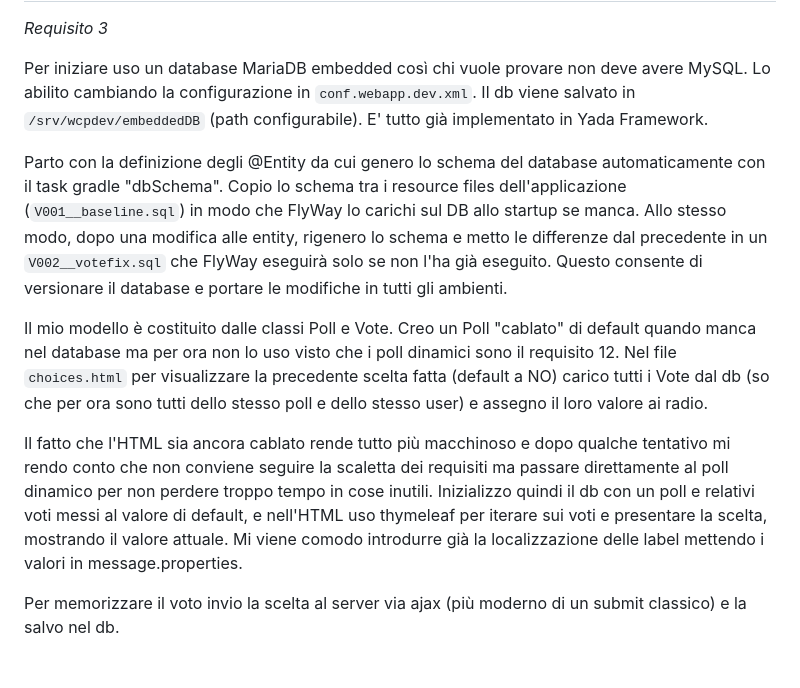
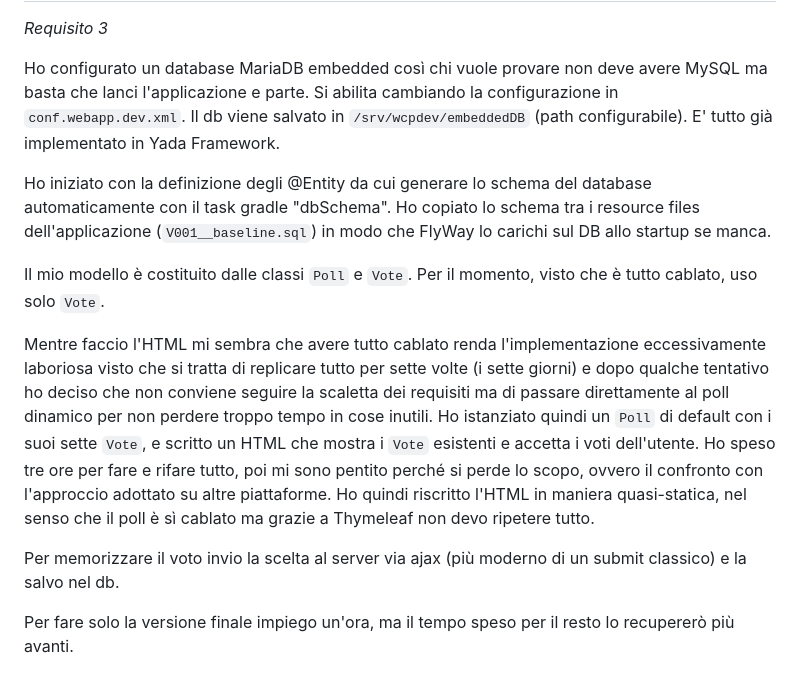
Before and after one commit to juggenova/webapp-compare, a Markdown page: springmvc/README.md, the part around one of its changes. GitHub-like rendering.

Commit message:
Doc fase 2

```diff
--- a/springmvc/README.md
+++ b/springmvc/README.md
@@ -49,14 +49,14 @@ Il risultato è grezzo ma funzionale, per ora.
 *Requisito 3*
 
-Per iniziare uso un database MariaDB embedded così chi vuole provare non deve avere MySQL. Lo abilito cambiando la configurazione in `conf.webapp.dev.xml`. Il db viene salvato in `/srv/wcpdev/embeddedDB` (path configurabile). E' tutto già implementato in Yada Framework.
+Ho configurato un database MariaDB embedded così chi vuole provare non deve avere MySQL ma basta che lanci l'applicazione e parte. Si abilita cambiando la configurazione in `conf.webapp.dev.xml`. Il db viene salvato in `/srv/wcpdev/embeddedDB` (path configurabile). E' tutto già implementato in Yada Framework.
 
-Parto con la definizione degli @Entity da cui genero lo schema del database automaticamente con il task gradle "dbSchema". Copio lo schema tra i resource files dell'applicazione (`V001__baseline.sql`) in modo che FlyWay lo carichi sul DB allo startup se manca.
-Allo stesso modo, dopo una modifica alle entity, rigenero lo schema e metto le differenze dal precedente in un `V002__votefix.sql` che FlyWay eseguirà solo se non l'ha già eseguito. Questo consente di versionare il database e portare le modifiche in tutti gli ambienti.
+Ho iniziato con la definizione degli @Entity da cui generare lo schema del database automaticamente con il task gradle "dbSchema". Ho copiato lo schema tra i resource files dell'applicazione (`V001__baseline.sql`) in modo che FlyWay lo carichi sul DB allo startup se manca.
 
-Il mio modello è costituito dalle classi Poll e Vote. Creo un Poll "cablato" di default quando manca nel database ma per ora non lo uso visto che i poll dinamici sono il requisito 12.
-Nel file `choices.html` per visualizzare la precedente scelta fatta (default a NO) carico tutti i Vote dal db (so che per ora sono tutti dello stesso poll e dello stesso user) e assegno il loro valore ai radio.
+Il mio modello è costituito dalle classi `Poll` e `Vote`. Per il momento, visto che è tutto cablato, uso solo `Vote`.
 
-Il fatto che l'HTML sia ancora cablato rende tutto più macchinoso e dopo qualche tentativo mi rendo conto che non conviene seguire la scaletta dei requisiti ma passare direttamente al poll dinamico per non perdere troppo tempo in cose inutili. Inizializzo quindi il db con un poll e relativi voti messi al valore di default, e nell'HTML uso thymeleaf per iterare sui voti e presentare la scelta, mostrando il valore attuale.
-Mi viene comodo introdurre già la localizzazione delle label mettendo i valori in message.properties.
+Mentre faccio l'HTML mi sembra che avere tutto cablato renda l'implementazione eccessivamente laboriosa visto che si tratta di replicare tutto per sette volte (i sette giorni) e dopo qualche tentativo ho deciso che non conviene seguire la scaletta dei requisiti ma di passare direttamente al poll dinamico per non perdere troppo tempo in cose inutili.
+Ho istanziato quindi un `Poll` di default con i suoi sette `Vote`, e scritto un HTML che mostra i `Vote` esistenti e accetta i voti dell'utente. Ho speso tre ore per fare e rifare tutto, poi mi sono pentito perché si perde lo scopo, ovvero il confronto con l'approccio adottato su altre piattaforme. Ho quindi riscritto l'HTML in maniera quasi-statica, nel senso che il poll è sì cablato ma grazie a Thymeleaf non devo ripetere tutto.
 
 Per memorizzare il voto invio la scelta al server via ajax (più moderno di un submit classico) e la salvo nel db.
+
+Per fare solo la versione finale impiego un'ora, ma il tempo speso per il resto lo recupererò più avanti.
```
Also changed, not shown: other parts of springmvc/README.md (+1 -1 lines).
